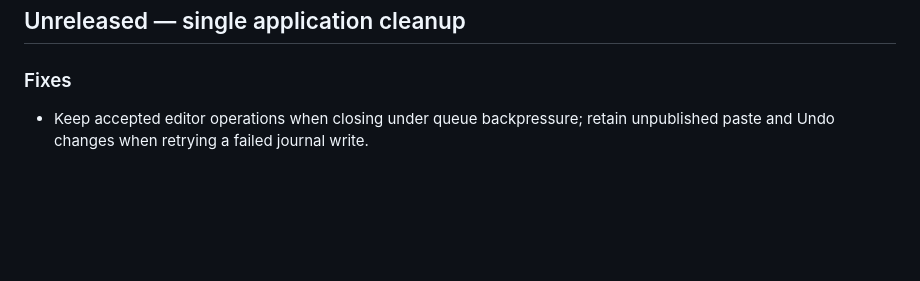
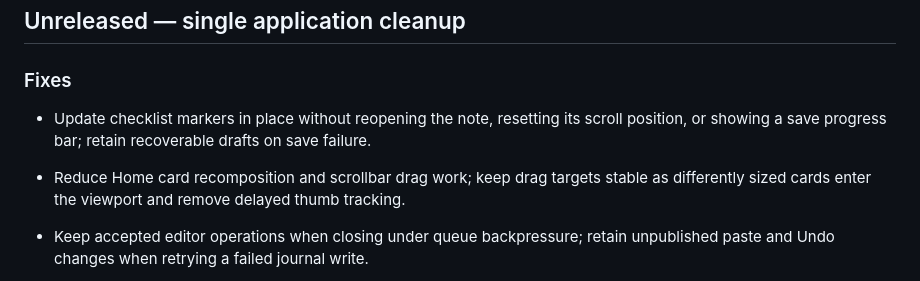
Before and after one commit to hanan-bhatti/cobalt, a Markdown page: CHANGELOG.md, the part around the change. GitHub-like rendering; blank space fills up the shorter version.

Commit message:
docs(perf): record checklist and Home scroll validation

```diff
--- a/CHANGELOG.md
+++ b/CHANGELOG.md
@@ -1,6 +1,11 @@
 ## Unreleased — single application cleanup
 
 ### Fixes
+
+- Update checklist markers in place without reopening the note, resetting its scroll
+  position, or showing a save progress bar; retain recoverable drafts on save failure.
+- Reduce Home card recomposition and scrollbar drag work; keep drag targets stable
+  as differently sized cards enter the viewport and remove delayed thumb tracking.
 
 - Keep accepted editor operations when closing under queue backpressure; retain
   unpublished paste and Undo changes when retrying a failed journal write.
```
Also changed, not shown: docs/checklist-home-scroll-validation-2026-11-05.md (added, +54 -0 lines).
